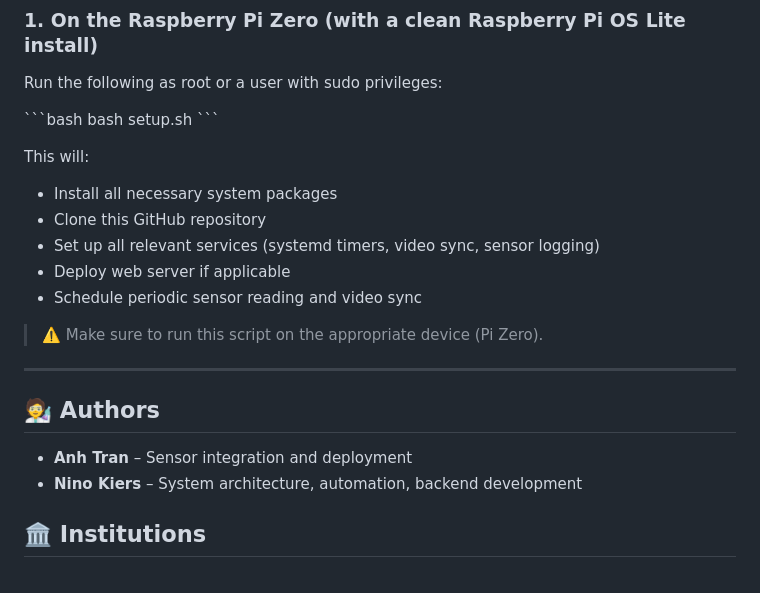
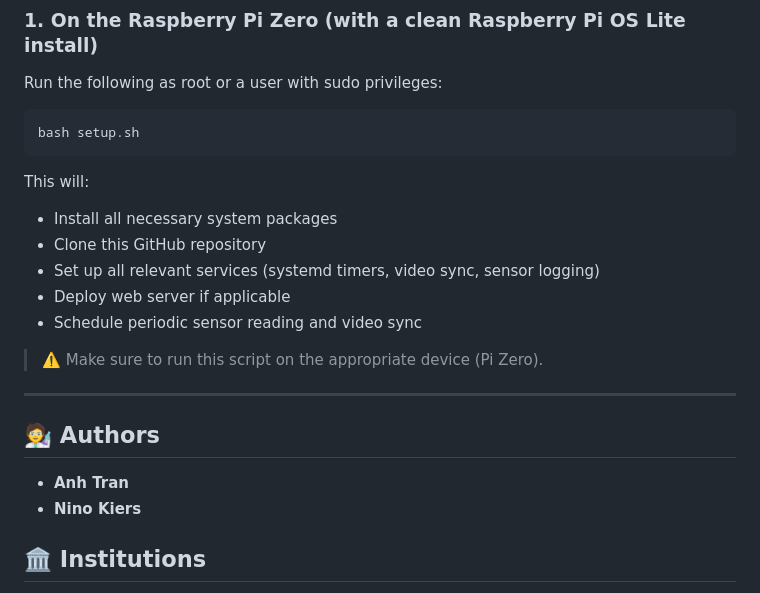
Before and after one commit to ninokiers/underwater-monitor, a Markdown page: README.md, the part around one of its changes. GitHub-like rendering.

````diff
--- a/README.md
+++ b/README.md
@@ -55,9 +67,9 @@ FastAPI/Uvicorn based web server for viewing collected video and setting configu
 
 Run the following as root or a user with sudo privileges:
 
-\`\`\`bash
+```bash
 bash setup.sh
-\`\`\`
+```
 
 This will:
 - Install all necessary system packages
@@ -72,8 +84,8 @@ This will:
 
 ## 🧑‍🔬 Authors
 
-- **Anh Tran** – Sensor integration and deployment
-- **Nino Kiers** – System architecture, automation, backend development
+- **Anh Tran**
+- **Nino Kiers**
 
 ## 🏛️ Institutions
 
````
Also changed, not shown: other parts of README.md (+37 -25 lines).
